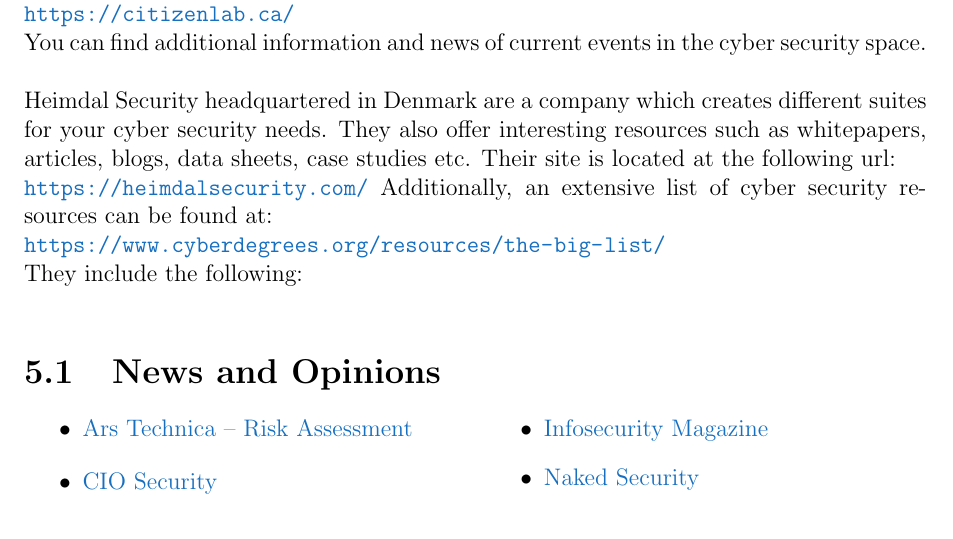
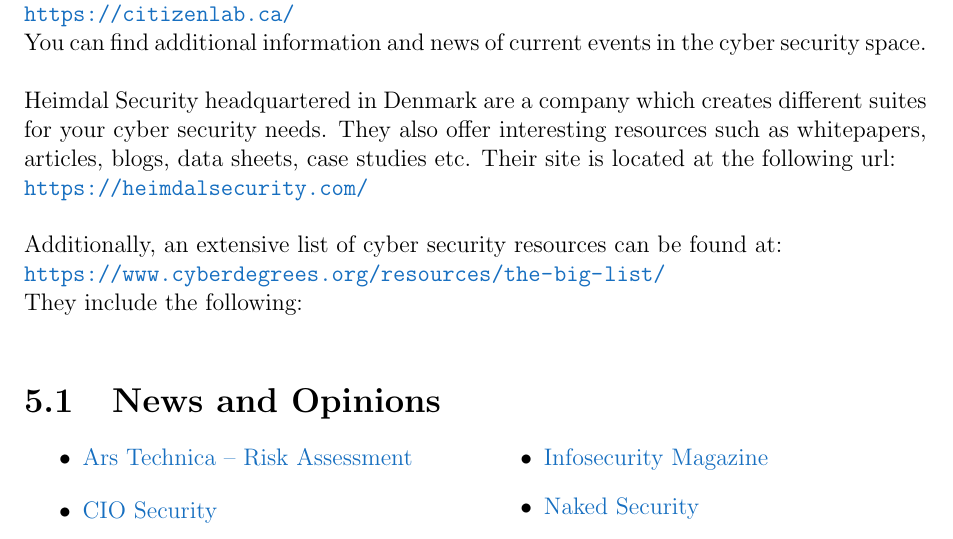
Before and after one commit to AM-ops/MetasploitProject, a LaTeX thesis (docs/docs.tex): part of page 29 of 32, cut so that both start at the same text. Compiled offline with pdfLaTeX.

Commit message:
Updated docs

```diff
--- a/docs/docs.tex
+++ b/docs/docs.tex
@@ -772,7 +772,7 @@
 \url{https://citizenlab.ca/}\\
 You can find additional information and news of current events in the cyber security space.\\\\
 Heimdal Security headquartered in Denmark are a company which creates different suites for your cyber security needs. They also offer interesting resources such as whitepapers, articles, blogs, data sheets, case studies etc. Their site is located at the following url:\\
-\url{https://heimdalsecurity.com/}
+\url{https://heimdalsecurity.com/}\\\\
 Additionally, an extensive list of cyber security resources can be found at:\\
 \url{https://www.cyberdegrees.org/resources/the-big-list/}\\
 They include the following:
```
